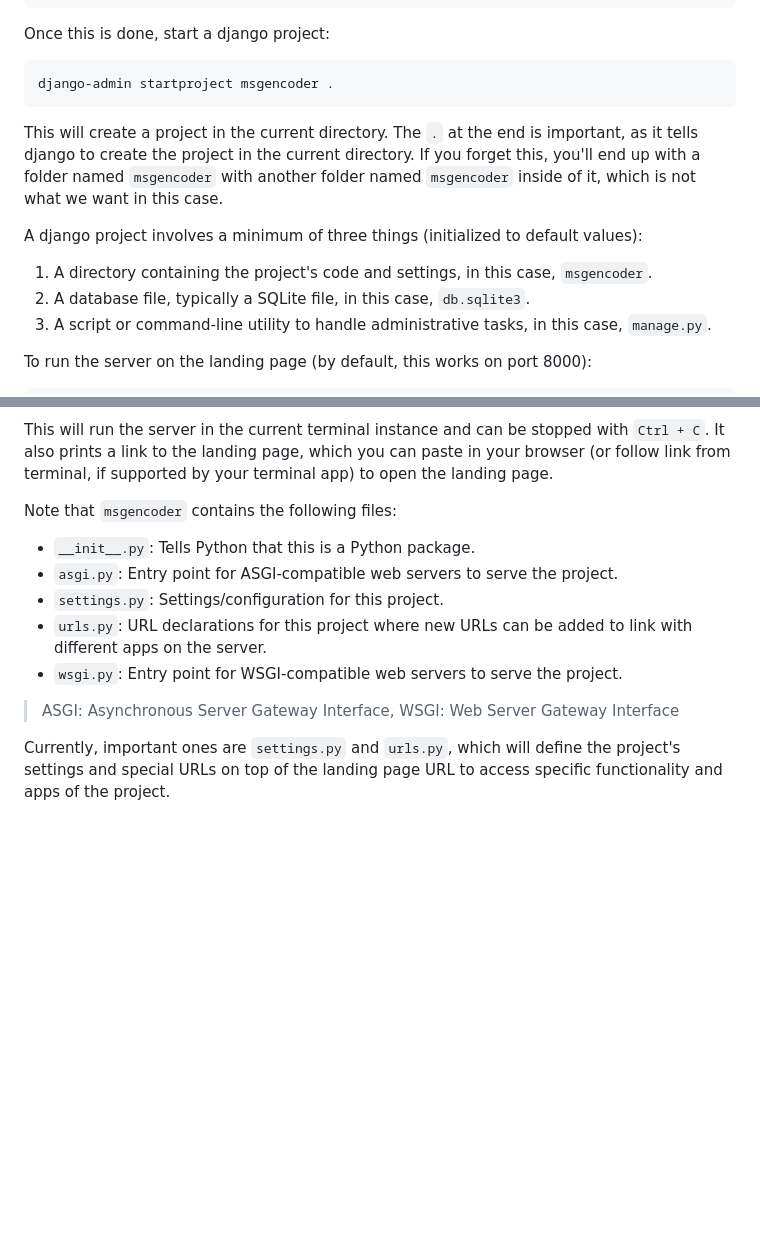
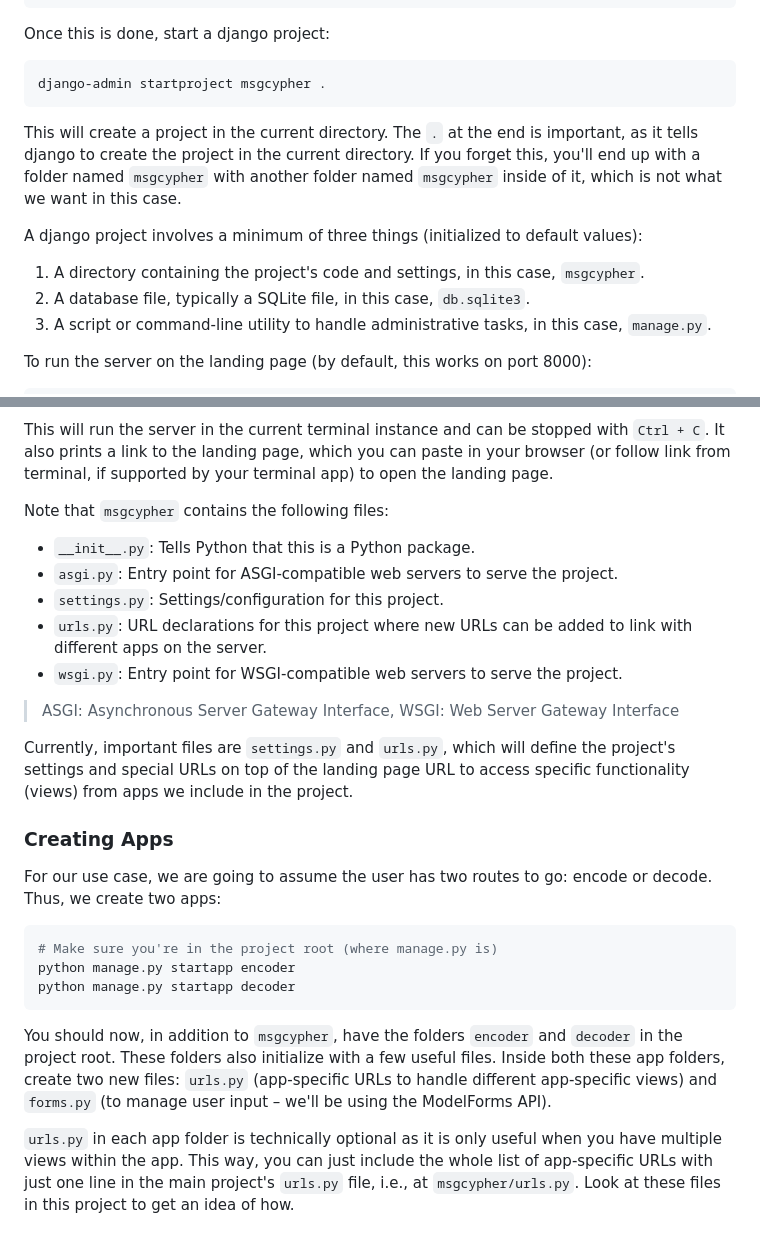
Before and after one commit to thkodin/MsgCypher, a Markdown page: README.md, 2 parts joined by grey strips. Rendered like a GitHub page; blank space fills up the shorter version.

````diff
--- a/README.md
+++ b/README.md
@@ -62,14 +62,14 @@ mamba install django
 Once this is done, start a django project:
 
 ```shell
-django-admin startproject msgencoder .
+django-admin startproject msgcypher .
 ```
 
-This will create a project in the current directory. The `.` at the end is important, as it tells django to create the project in the current directory. If you forget this, you'll end up with a folder named `msgencoder` with another folder named `msgencoder` inside of it, which is not what we want in this case.
+This will create a project in the current directory. The `.` at the end is important, as it tells django to create the project in the current directory. If you forget this, you'll end up with a folder named `msgcypher` with another folder named `msgcypher` inside of it, which is not what we want in this case.
 
 A django project involves a minimum of three things (initialized to default values):
 
-1. A directory containing the project's code and settings, in this case, `msgencoder`.
+1. A directory containing the project's code and settings, in this case, `msgcypher`.
 2. A database file, typically a SQLite file, in this case, `db.sqlite3`.
 3. A script or command-line utility to handle administrative tasks, in this case, `manage.py`.
 
@@ -87,7 +87,7 @@ python manage.py runserver 9000
 
 This will run the server in the current terminal instance and can be stopped with `Ctrl + C`. It also prints a link to the landing page, which you can paste in your browser (or follow link from terminal, if supported by your terminal app) to open the landing page.
 
-Note that `msgencoder` contains the following files:
+Note that `msgcypher` contains the following files:
 
 - `__init__.py`: Tells Python that this is a Python package.
 - `asgi.py`: Entry point for ASGI-compatible web servers to serve the project.
@@ -97,4 +97,18 @@ Note that `msgencoder` contains the following files:
 
 > ASGI: Asynchronous Server Gateway Interface, WSGI: Web Server Gateway Interface
 
-Currently, important ones are `settings.py` and `urls.py`, which will define the project's settings and special URLs on top of the landing page URL to access specific functionality and apps of the project.
+Currently, important files are `settings.py` and `urls.py`, which will define the project's settings and special URLs on top of the landing page URL to access specific functionality (views) from apps we include in the project.
+
+### Creating Apps
+
+For our use case, we are going to assume the user has two routes to go: encode or decode. Thus, we create two apps:
+
+```shell
+# Make sure you're in the project root (where manage.py is)
+python manage.py startapp encoder
+python manage.py startapp decoder
+```
+
+You should now, in addition to `msgcypher`, have the folders `encoder` and `decoder` in the project root. These folders also initialize with a few useful files. Inside both these app folders, create two new files: `urls.py` (app-specific URLs to handle different app-specific views) and `forms.py` (to manage user input &ndash; we'll be using the ModelForms API).
+
+`urls.py` in each app folder is technically optional as it is only useful when you have multiple views within the app. This way, you can just include the whole list of app-specific URLs with just one line in the main project's `urls.py` file, i.e., at `msgcypher/urls.py`. Look at these files in this project to get an idea of how.
````
